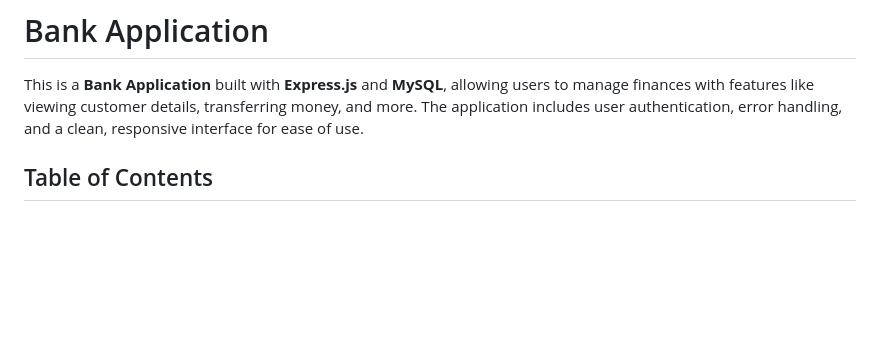
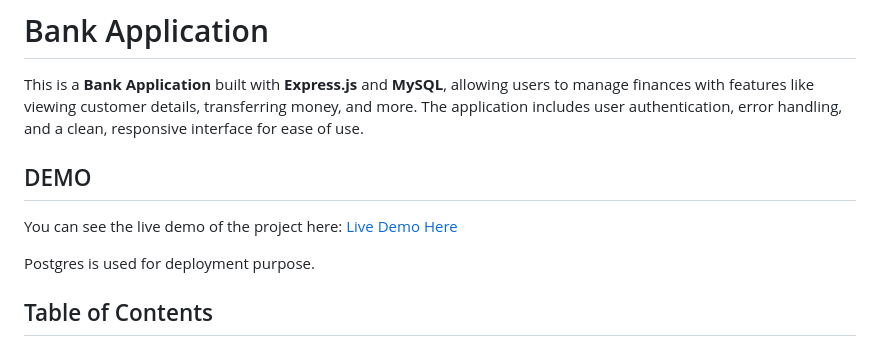
Before and after one commit to itsVaibhavSharma/Basic-Banking-Application, a Markdown page: readme.md, the part around the change. Drawn GitHub-style; blank space fills up the shorter version.

```diff
--- a/readme.md
+++ b/readme.md
@@ -1,6 +1,12 @@
 # Bank Application
 
 This is a **Bank Application** built with **Express.js** and **MySQL**, allowing users to manage finances with features like viewing customer details, transferring money, and more. The application includes user authentication, error handling, and a clean, responsive interface for ease of use.
+
+## DEMO
+
+You can see the live demo of the project here: [Live Demo Here](https://basic-banking-application-mocha.vercel.app/)
+
+Postgres is used for deployment purpose.
 
 ## Table of Contents
 
```
